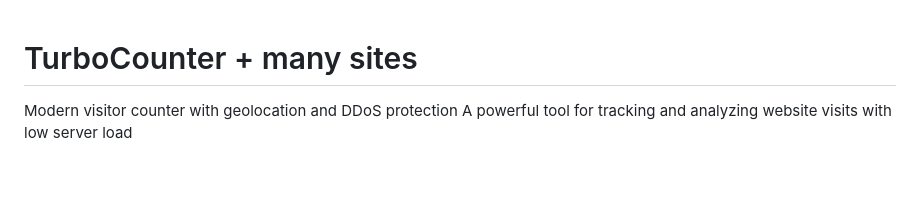
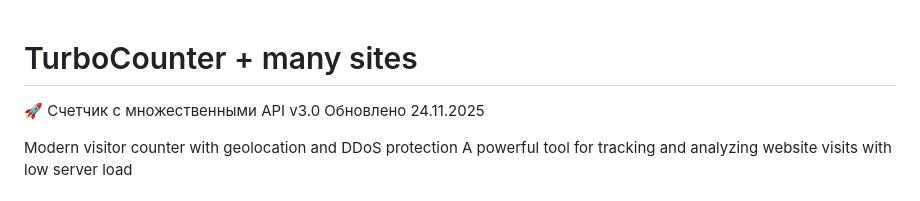
Before and after one commit to Murkirpus/TurboCounter, a Markdown page: README.md, the part around the change. GitHub-like rendering; blank space fills up the shorter version.

```diff
--- a/README.md
+++ b/README.md
@@ -1,4 +1,6 @@
 # TurboCounter + many sites
+🚀 Счетчик с множественными API v3.0
+Обновлено 24.11.2025
 
 Modern visitor counter with geolocation and DDoS protection
 A powerful tool for tracking and analyzing website visits with low server load
```
